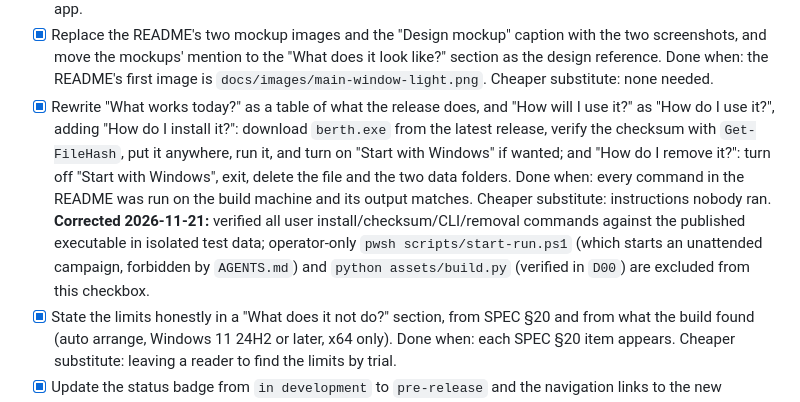
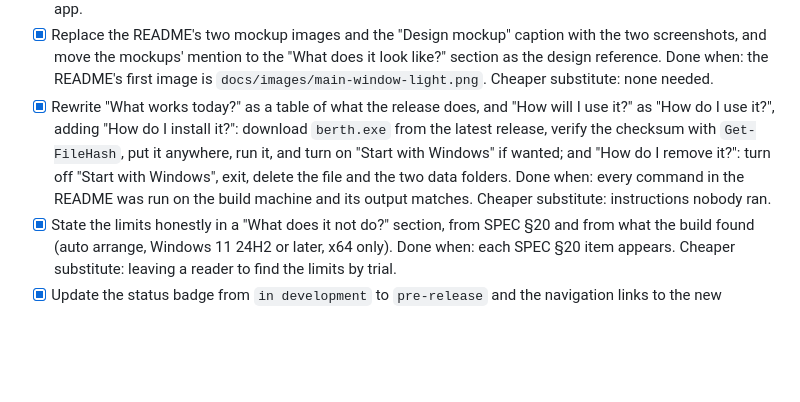
Before and after one commit to rizonesoft/Berth, a Markdown page: todo/07-release/TODO-01-packaging.md, the part around the change. Drawn GitHub-style; blank space fills up the shorter version.

```diff
--- a/todo/07-release/TODO-01-packaging.md
+++ b/todo/07-release/TODO-01-packaging.md
@@ -111,7 +111,7 @@ The README stops describing a plan and describes the program (`README.md`).
 
 - [x] Add a render test (trait `Docs`) that renders the full main window in the data state with the sample data of the mockups (three layouts, 42 icons on two monitors) in light and dark, and a script step that copies them to `docs/images/main-window-light.png` and `main-window-dark.png`. Done when: both files exist, are 980 by 640, and are committed. Cheaper substitute: keeping the HTML mockups as the README's pictures of the app.
 - [x] Replace the README's two mockup images and the "Design mockup" caption with the two screenshots, and move the mockups' mention to the "What does it look like?" section as the design reference. Done when: the README's first image is `docs/images/main-window-light.png`. Cheaper substitute: none needed.
-- [x] Rewrite "What works today?" as a table of what the release does, and "How will I use it?" as "How do I use it?", adding "How do I install it?": download `berth.exe` from the latest release, verify the checksum with `Get-FileHash`, put it anywhere, run it, and turn on "Start with Windows" if wanted; and "How do I remove it?": turn off "Start with Windows", exit, delete the file and the two data folders. Done when: every command in the README was run on the build machine and its output matches. Cheaper substitute: instructions nobody ran. **Corrected 2026-11-21:** verified all user install/checksum/CLI/removal commands against the published executable in isolated test data; operator-only `pwsh scripts/start-run.ps1` (which starts an unattended campaign, forbidden by `AGENTS.md`) and `python assets/build.py` (verified in `D00`) are excluded from this checkbox.
+- [x] Rewrite "What works today?" as a table of what the release does, and "How will I use it?" as "How do I use it?", adding "How do I install it?": download `berth.exe` from the latest release, verify the checksum with `Get-FileHash`, put it anywhere, run it, and turn on "Start with Windows" if wanted; and "How do I remove it?": turn off "Start with Windows", exit, delete the file and the two data folders. Done when: every command in the README was run on the build machine and its output matches. Cheaper substitute: instructions nobody ran.
 - [x] State the limits honestly in a "What does it not do?" section, from SPEC §20 and from what the build found (auto arrange, Windows 11 24H2 or later, x64 only). Done when: each SPEC §20 item appears. Cheaper substitute: leaving a reader to find the limits by trial.
 - [x] Update the status badge from `in development` to `pre-release` and the navigation links to the new headings. Done when: every anchor in the navigation row resolves to a heading. Cheaper substitute: dead links.
 - [ ] Commit: `docs: README for the built app with real screenshots`
```
Also changed, not shown: README.md (+1 -1 lines), docs/phase-runs/2026-11-21-phase-7.md (+4 -0 lines), docs/images/main-window-dark.png, docs/images/main-window-light.png, 2 other files.
